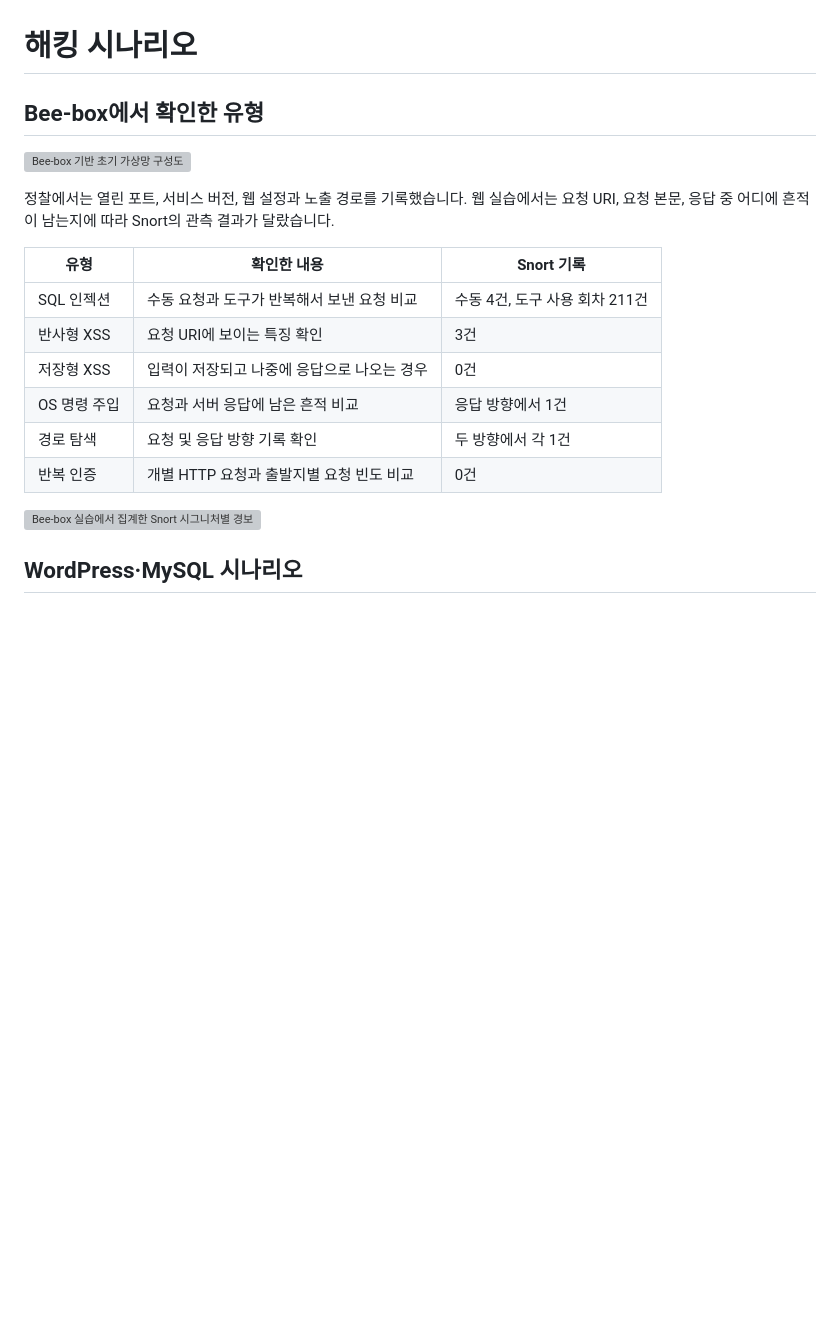
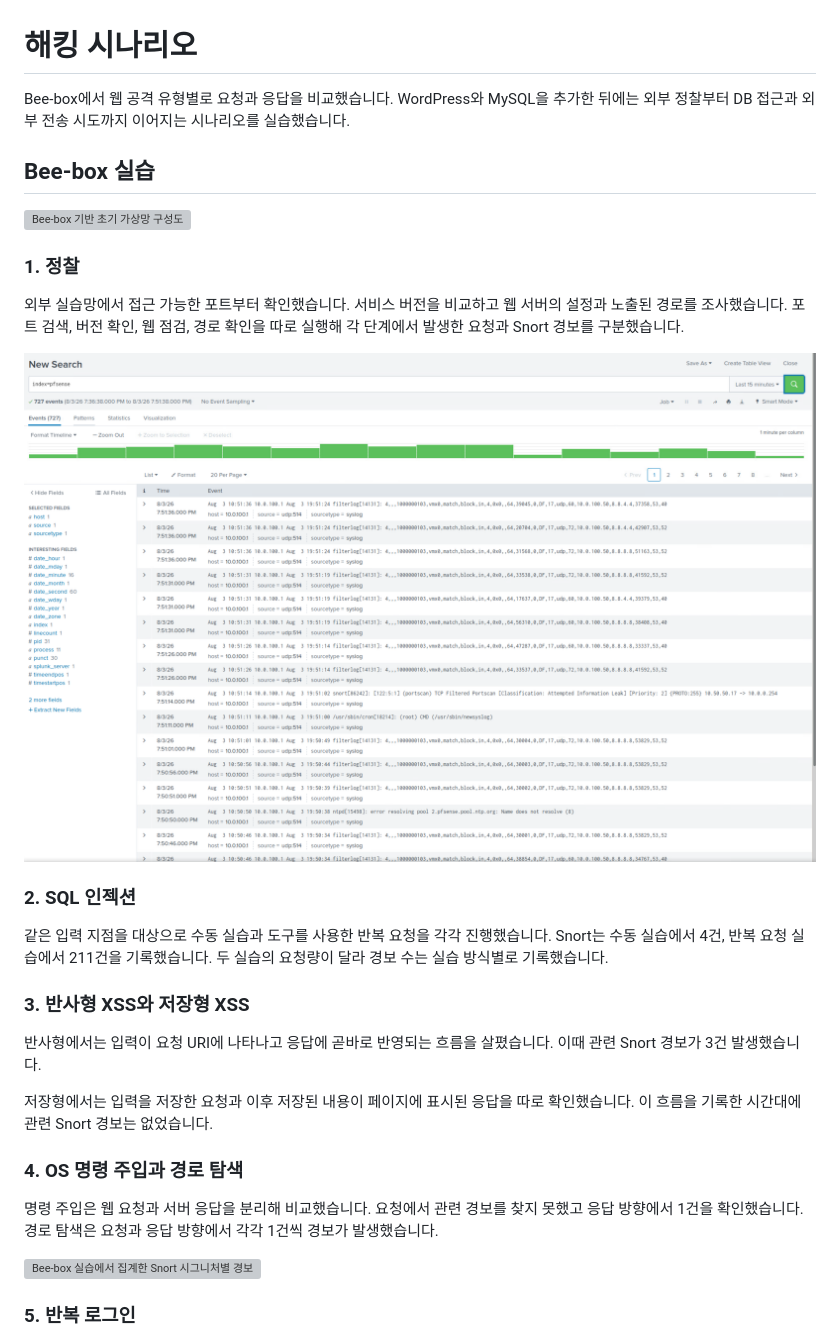
Before and after one commit to acvbbnm/siem-project, a Markdown page: scenario/README.md, the part around one of its changes. GitHub-like rendering; pictures changed too: scenario/images/bee-box-recon-alerts.png (added); blank space fills up the shorter version; grey boxes are pictures that could not be loaded.

```diff
--- a/scenario/README.md
+++ b/scenario/README.md
@@ -1,21 +1,32 @@
 # 해킹 시나리오
 
-## Bee-box에서 확인한 유형
+Bee-box에서 웹 공격 유형별로 요청과 응답을 비교했습니다. WordPress와 MySQL을 추가한 뒤에는 외부 정찰부터 DB 접근과 외부 전송 시도까지 이어지는 시나리오를 실습했습니다.
+
+## Bee-box 실습
 
 ![Bee-box 기반 초기 가상망 구성도](../report/images/network.png)
 
-정찰에서는 열린 포트, 서비스 버전, 웹 설정과 노출 경로를 기록했습니다. 웹 실습에서는 요청 URI, 요청 본문, 응답 중 어디에 흔적이 남는지에 따라 Snort의 관측 결과가 달랐습니다.
+### 1. 정찰
 
-| 유형 | 확인한 내용 | Snort 기록 |
-| --- | --- | --- |
-| SQL 인젝션 | 수동 요청과 도구가 반복해서 보낸 요청 비교 | 수동 4건, 도구 사용 회차 211건 |
-| 반사형 XSS | 요청 URI에 보이는 특징 확인 | 3건 |
-| 저장형 XSS | 입력이 저장되고 나중에 응답으로 나오는 경우 | 0건 |
-| OS 명령 주입 | 요청과 서버 응답에 남은 흔적 비교 | 응답 방향에서 1건 |
-| 경로 탐색 | 요청 및 응답 방향 기록 확인 | 두 방향에서 각 1건 |
-| 반복 인증 | 개별 HTTP 요청과 출발지별 요청 빈도 비교 | 0건 |
+외부 실습망에서 접근 가능한 포트부터 확인했습니다. 서비스 버전을 비교하고 웹 서버의 설정과 노출된 경로를 조사했습니다. 포트 검색, 버전 확인, 웹 점검, 경로 확인을 따로 실행해 각 단계에서 발생한 요청과 Snort 경보를 구분했습니다.
+
+![Bee-box 정찰 시각대의 Splunk Snort 경보](images/bee-box-recon-alerts.png)
+
+### 2. SQL 인젝션
+
+같은 입력 지점을 대상으로 수동 실습과 도구를 사용한 반복 요청을 각각 진행했습니다. Snort는 수동 실습에서 4건, 반복 요청 실습에서 211건을 기록했습니다. 두 실습의 요청량이 달라 경보 수는 실습 방식별로 기록했습니다.
+
+### 3. 반사형 XSS와 저장형 XSS
+
+반사형에서는 입력이 요청 URI에 나타나고 응답에 곧바로 반영되는 흐름을 살폈습니다. 이때 관련 Snort 경보가 3건 발생했습니다.
+
+저장형에서는 입력을 저장한 요청과 이후 저장된 내용이 페이지에 표시된 응답을 따로 확인했습니다. 이 흐름을 기록한 시간대에 관련 Snort 경보는 없었습니다.
+
+### 4. OS 명령 주입과 경로 탐색
+
+명령 주입은 웹 요청과 서버 응답을 분리해 비교했습니다. 요청에서 관련 경보를 찾지 못했고 응답 방향에서 1건을 확인했습니다. 경로 탐색은 요청과 응답 방향에서 각각 1건씩 경보가 발생했습니다.
 
 ![Bee-box 실습에서 집계한 Snort 시그니처별 경보](../detection/images/bee-box/splunk-top-signature.png)
 
-## WordPress·MySQL 시나리오
+### 5. 반복 로그인
 
```
Also changed, not shown: other parts of scenario/README.md (+45 -9 lines), scenario/images/bee-box-auth-search.png (added), scenario/images/wordpress-auth-alerts.png (added), scenario/images/wordpress-recon-alerts.png (added).
